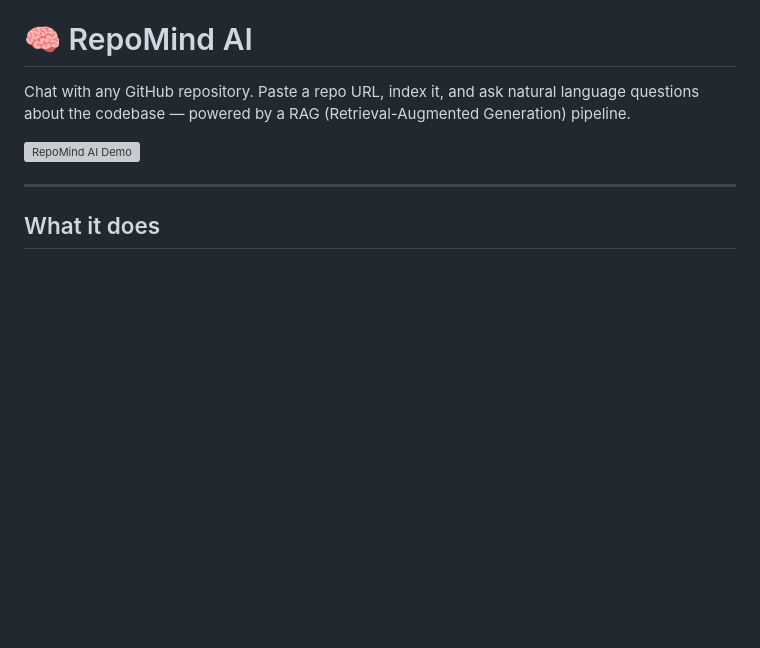
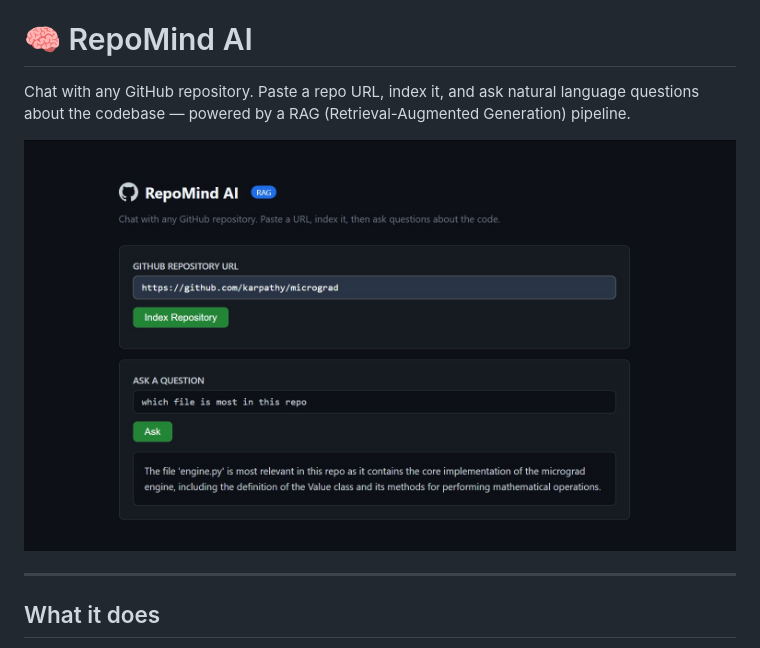
Before and after one commit to Py-saqlain/RepoMind_AI, a Markdown page: README.md, the part around the change. Drawn GitHub-style; blank space fills up the shorter version; grey boxes are pictures that could not be loaded.

```diff
--- a/README.md
+++ b/README.md
@@ -2,7 +2,7 @@
 
 Chat with any GitHub repository. Paste a repo URL, index it, and ask natural language questions about the codebase — powered by a RAG (Retrieval-Augmented Generation) pipeline.
 
-![RepoMind AI Demo](./demo-screenshot.jpg)
+![RepoMind AI Demo](./demo-pic.jpeg)
 
 ---
 
```
